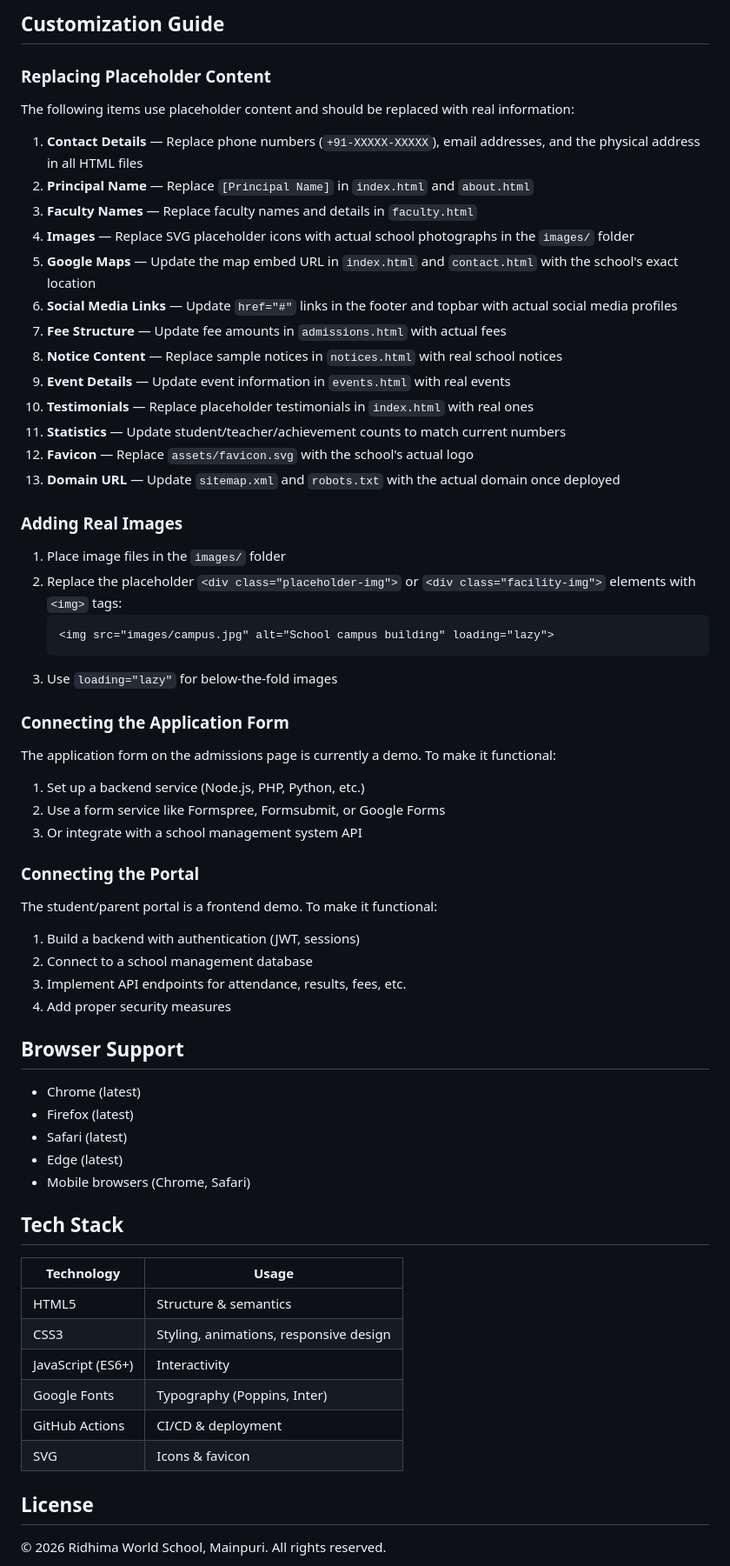
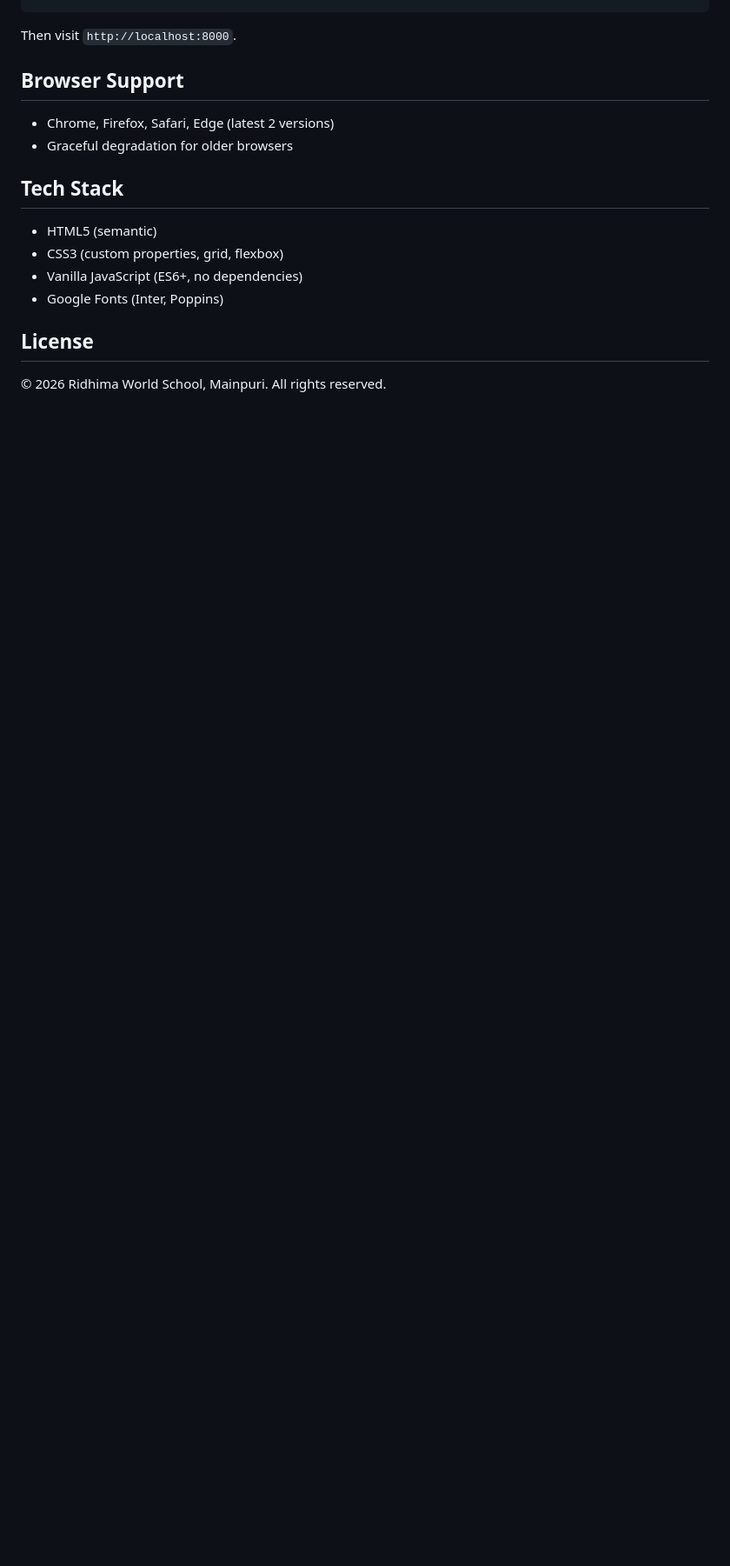
Before and after one commit to zionixxdev/school-website, a Markdown page: README.md, the part around one of its changes. Shown at 87% size. GitHub-like rendering; blank space fills up the shorter version.

````diff
--- a/README.md
+++ b/README.md
@@ -124,66 +98,17 @@ Then visit `http://localhost:8000`
 
-## Customization Guide
-
-### Replacing Placeholder Content
-
-The following items use placeholder content and should be replaced with real information:
-
-1. **Contact Details** — Replace phone numbers (`+91-XXXXX-XXXXX`), email addresses, and the physical address in all HTML files
-2. **Principal Name** — Replace `[Principal Name]` in `index.html` and `about.html`
-3. **Faculty Names** — Replace faculty names and details in `faculty.html`
-4. **Images** — Replace SVG placeholder icons with actual school photographs in the `images/` folder
-5. **Google Maps** — Update the map embed URL in `index.html` and `contact.html` with the school's exact location
-6. **Social Media Links** — Update `href="#"` links in the footer and topbar with actual social media profiles
-7. **Fee Structure** — Update fee amounts in `admissions.html` with actual fees
-8. **Notice Content** — Replace sample notices in `notices.html` with real school notices
-9. **Event Details** — Update event information in `events.html` with real events
-10. **Testimonials** — Replace placeholder testimonials in `index.html` with real ones
-11. **Statistics** — Update student/teacher/achievement counts to match current numbers
-12. **Favicon** — Replace `assets/favicon.svg` with the school's actual logo
-13. **Domain URL** — Update `sitemap.xml` and `robots.txt` with the actual domain once deployed
-
-### Adding Real Images
-
-1. Place image files in the `images/` folder
-2. Replace the placeholder `<div class="placeholder-img">` or `<div class="facility-img">` elements with `<img>` tags:
-   ```html
-   <img src="images/campus.jpg" alt="School campus building" loading="lazy">
-   ```
-3. Use `loading="lazy"` for below-the-fold images
-
-### Connecting the Application Form
-
-The application form on the admissions page is currently a demo. To make it functional:
-1. Set up a backend service (Node.js, PHP, Python, etc.)
-2. Use a form service like Formspree, Formsubmit, or Google Forms
-3. Or integrate with a school management system API
-
-### Connecting the Portal
-
-The student/parent portal is a frontend demo. To make it functional:
-1. Build a backend with authentication (JWT, sessions)
-2. Connect to a school management database
-3. Implement API endpoints for attendance, results, fees, etc.
-4. Add proper security measures
+Then visit `http://localhost:8000`.
 
 ## Browser Support
 
-- Chrome (latest)
-- Firefox (latest)
-- Safari (latest)
-- Edge (latest)
-- Mobile browsers (Chrome, Safari)
+- Chrome, Firefox, Safari, Edge (latest 2 versions)
+- Graceful degradation for older browsers
 
 ## Tech Stack
 
-| Technology | Usage |
-|-----------|-------|
-| HTML5 | Structure & semantics |
-| CSS3 | Styling, animations, responsive design |
-| JavaScript (ES6+) | Interactivity |
-| Google Fonts | Typography (Poppins, Inter) |
-| GitHub Actions | CI/CD & deployment |
-| SVG | Icons & favicon |
+- HTML5 (semantic)
+- CSS3 (custom properties, grid, flexbox)
+- Vanilla JavaScript (ES6+, no dependencies)
+- Google Fonts (Inter, Poppins)
 
 ## License
 
````
Also changed, not shown: other parts of README.md (+72 -106 lines).
